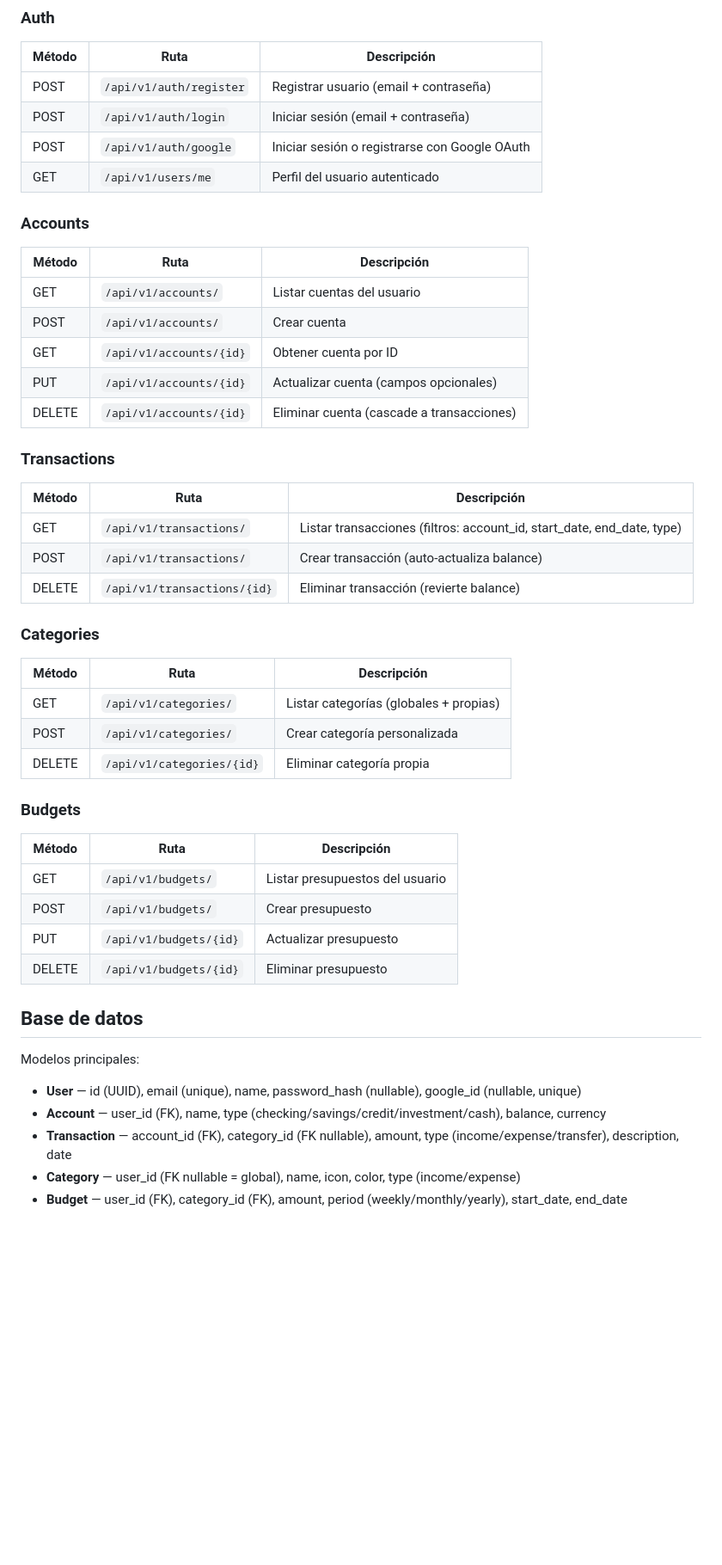
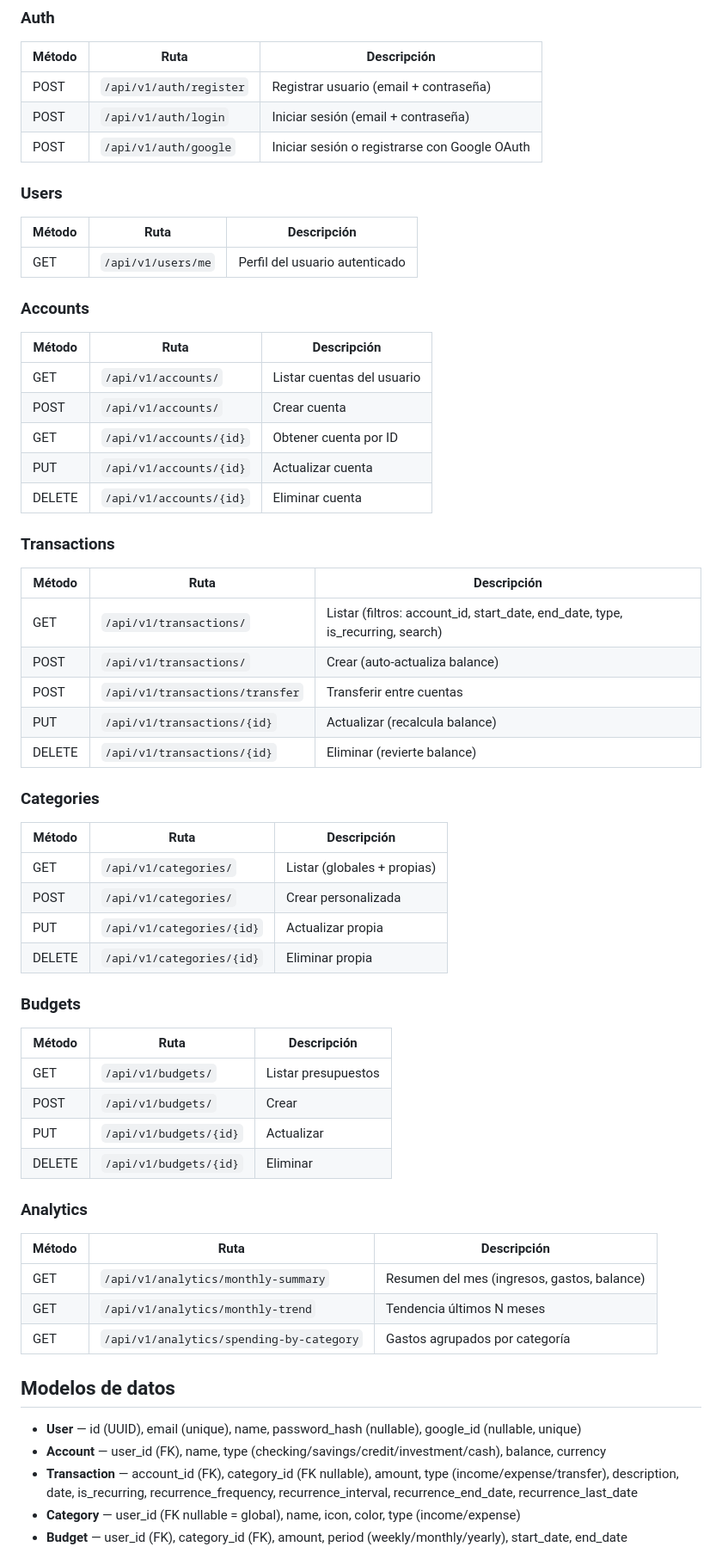
Before and after one commit to elvisag/ariel-finance, a Markdown page: README.md, the part around one of its changes. Shown at 86% size. GitHub-like rendering; blank space fills up the shorter version.

Commit message:
docs: actualizar README y CLAUDE.md con estado actual del proyecto

```diff
--- a/README.md
+++ b/README.md
@@ -105,6 +105,10 @@ EXPO_PUBLIC_GOOGLE_WEB_CLIENT_ID=<web-client-id>
 | POST | `/api/v1/auth/register` | Registrar usuario (email + contraseña) |
 | POST | `/api/v1/auth/login` | Iniciar sesión (email + contraseña) |
 | POST | `/api/v1/auth/google` | Iniciar sesión o registrarse con Google OAuth |
+
+### Users
+| Método | Ruta | Descripción |
+|--------|------|-------------|
 | GET | `/api/v1/users/me` | Perfil del usuario autenticado |
 
 ### Accounts
@@ -113,38 +117,46 @@ EXPO_PUBLIC_GOOGLE_WEB_CLIENT_ID=<web-client-id>
 | GET | `/api/v1/accounts/` | Listar cuentas del usuario |
 | POST | `/api/v1/accounts/` | Crear cuenta |
 | GET | `/api/v1/accounts/{id}` | Obtener cuenta por ID |
-| PUT | `/api/v1/accounts/{id}` | Actualizar cuenta (campos opcionales) |
-| DELETE | `/api/v1/accounts/{id}` | Eliminar cuenta (cascade a transacciones) |
+| PUT | `/api/v1/accounts/{id}` | Actualizar cuenta |
+| DELETE | `/api/v1/accounts/{id}` | Eliminar cuenta |
 
 ### Transactions
 | Método | Ruta | Descripción |
 |--------|------|-------------|
-| GET | `/api/v1/transactions/` | Listar transacciones (filtros: account_id, start_date, end_date, type) |
-| POST | `/api/v1/transactions/` | Crear transacción (auto-actualiza balance) |
-| DELETE | `/api/v1/transactions/{id}` | Eliminar transacción (revierte balance) |
+| GET | `/api/v1/transactions/` | Listar (filtros: account_id, start_date, end_date, type, is_recurring, search) |
+| POST | `/api/v1/transactions/` | Crear (auto-actualiza balance) |
+| POST | `/api/v1/transactions/transfer` | Transferir entre cuentas |
+| PUT | `/api/v1/transactions/{id}` | Actualizar (recalcula balance) |
+| DELETE | `/api/v1/transactions/{id}` | Eliminar (revierte balance) |
 
 ### Categories
 | Método | Ruta | Descripción |
 |--------|------|-------------|
-| GET | `/api/v1/categories/` | Listar categorías (globales + propias) |
-| POST | `/api/v1/categories/` | Crear categoría personalizada |
-| DELETE | `/api/v1/categories/{id}` | Eliminar categoría propia |
+| GET | `/api/v1/categories/` | Listar (globales + propias) |
+| POST | `/api/v1/categories/` | Crear personalizada |
+| PUT | `/api/v1/categories/{id}` | Actualizar propia |
+| DELETE | `/api/v1/categories/{id}` | Eliminar propia |
 
 ### Budgets
 | Método | Ruta | Descripción |
 |--------|------|-------------|
-| GET | `/api/v1/budgets/` | Listar presupuestos del usuario |
-| POST | `/api/v1/budgets/` | Crear presupuesto |
-| PUT | `/api/v1/budgets/{id}` | Actualizar presupuesto |
-| DELETE | `/api/v1/budgets/{id}` | Eliminar presupuesto |
+| GET | `/api/v1/budgets/` | Listar presupuestos |
+| POST | `/api/v1/budgets/` | Crear |
+| PUT | `/api/v1/budgets/{id}` | Actualizar |
+| DELETE | `/api/v1/budgets/{id}` | Eliminar |
 
-## Base de datos
+### Analytics
+| Método | Ruta | Descripción |
+|--------|------|-------------|
+| GET | `/api/v1/analytics/monthly-summary` | Resumen del mes (ingresos, gastos, balance) |
+| GET | `/api/v1/analytics/monthly-trend` | Tendencia últimos N meses |
+| GET | `/api/v1/analytics/spending-by-category` | Gastos agrupados por categoría |
 
-Modelos principales:
+## Modelos de datos
 
 - **User** — id (UUID), email (unique), name, password_hash (nullable), google_id (nullable, unique)
 - **Account** — user_id (FK), name, type (checking/savings/credit/investment/cash), balance, currency
-- **Transaction** — account_id (FK), category_id (FK nullable), amount, type (income/expense/transfer), description, date
+- **Transaction** — account_id (FK), category_id (FK nullable), amount, type (income/expense/transfer), description, date, is_recurring, recurrence_frequency, recurrence_interval, recurrence_end_date, recurrence_last_date
 - **Category** — user_id (FK nullable = global), name, icon, color, type (income/expense)
 - **Budget** — user_id (FK), category_id (FK), amount, period (weekly/monthly/yearly), start_date, end_date
 
```
Also changed, not shown: other parts of README.md (+15 -15 lines), CLAUDE.md (+105 -99 lines).
